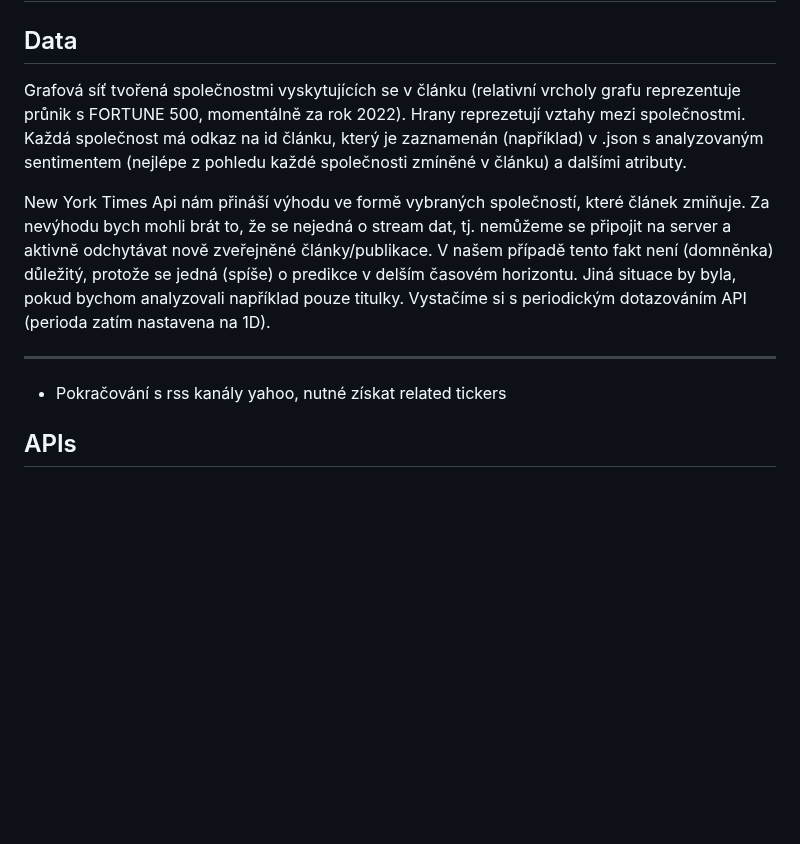
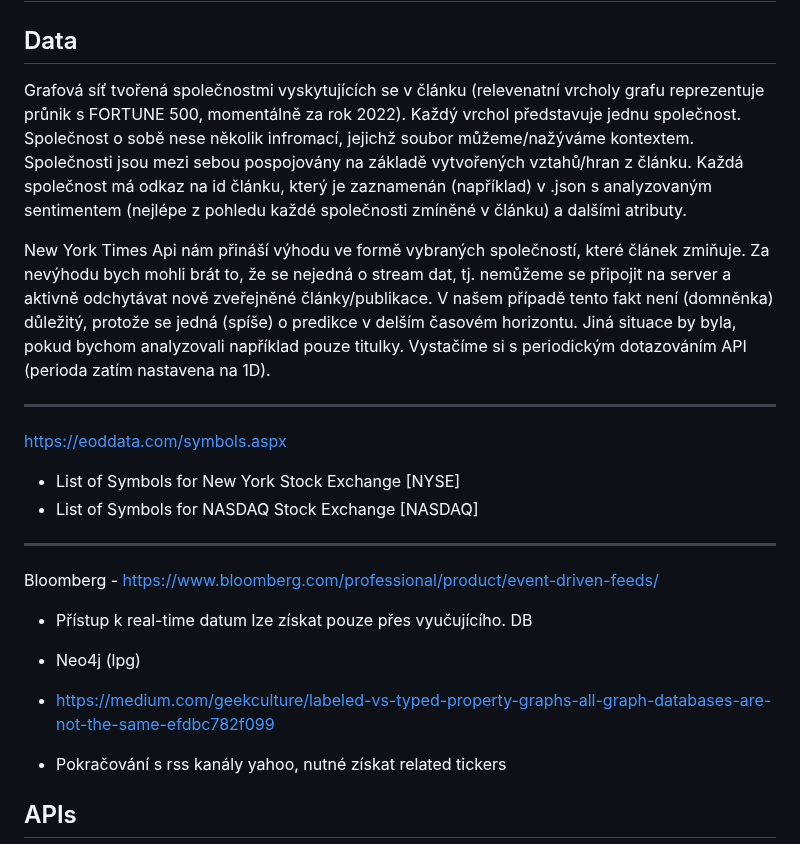
Before and after one commit to vaclavstibor/NSZZ031, a Markdown page: README.md, the part around the change. Rendered like a GitHub page; blank space fills up the shorter version.

```diff
--- a/README.md
+++ b/README.md
@@ -1,11 +1,21 @@
 # NPRG045
 
 ## Data
-Grafová síť tvořená společnostmi vyskytujících se v článku (relativní vrcholy grafu reprezentuje průnik s FORTUNE 500, momentálně za rok 2022). Hrany reprezetují vztahy mezi společnostmi. Každá společnost má odkaz na id článku, který je zaznamenán (například) v .json s analyzovaným sentimentem (nejlépe z pohledu každé společnosti zmíněné v článku) a dalšími atributy.
+Grafová síť tvořená společnostmi vyskytujících se v článku (relevenatní vrcholy grafu reprezentuje průnik s FORTUNE 500, momentálně za rok 2022). Každý vrchol představuje jednu společnost. Společnost o sobě nese několik infromací, jejichž soubor můžeme/nažýváme kontextem. Společnosti jsou mezi sebou pospojovány na základě vytvořených vztahů/hran z článku. Každá společnost má odkaz na id článku, který je zaznamenán (například) v .json s analyzovaným sentimentem (nejlépe z pohledu každé společnosti zmíněné v článku) a dalšími atributy.
 
 New York Times Api nám přináší výhodu ve formě vybraných společností, které článek zmiňuje. Za nevýhodu bych mohli brát to, že se nejedná o stream dat, tj. nemůžeme se připojit na server a aktivně odchytávat nově zveřejněné články/publikace. V našem případě tento fakt není (domněnka) důležitý, protože se jedná (spíše) o predikce v delším časovém horizontu. Jiná situace by byla, pokud bychom analyzovali například pouze titulky. Vystačíme si s periodickým dotazováním API (perioda zatím nastavena na 1D).
 
 ---
+https://eoddata.com/symbols.aspx
+- List of Symbols for New York Stock Exchange [NYSE]
+- List of Symbols for NASDAQ Stock Exchange [NASDAQ]
+---
+Bloomberg - https://www.bloomberg.com/professional/product/event-driven-feeds/
+- Přístup k real-time datum lze získat pouze přes vyučujícího.
+DB
+- Neo4j (lpg)
+- https://medium.com/geekculture/labeled-vs-typed-property-graphs-all-graph-databases-are-not-the-same-efdbc782f099
+
 - Pokračování s rss kanály yahoo, nutné získat related tickers
 ## APIs
 - [https://www.linkedin.com/pulse/10-alternatives-newsapi-newsdata-bing-news-yahoo-more-vikash/]
```
